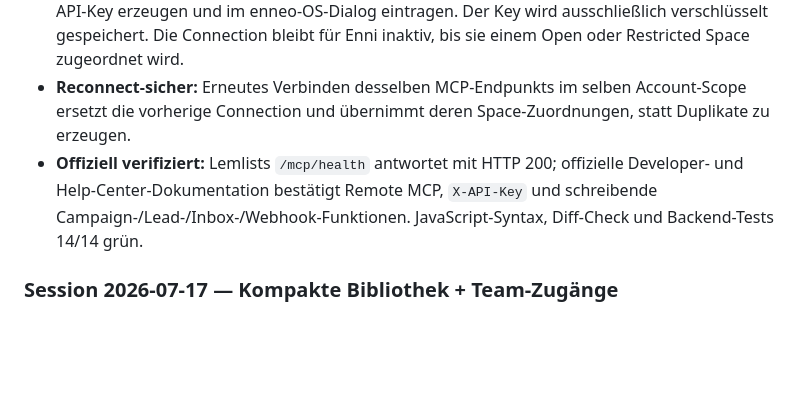
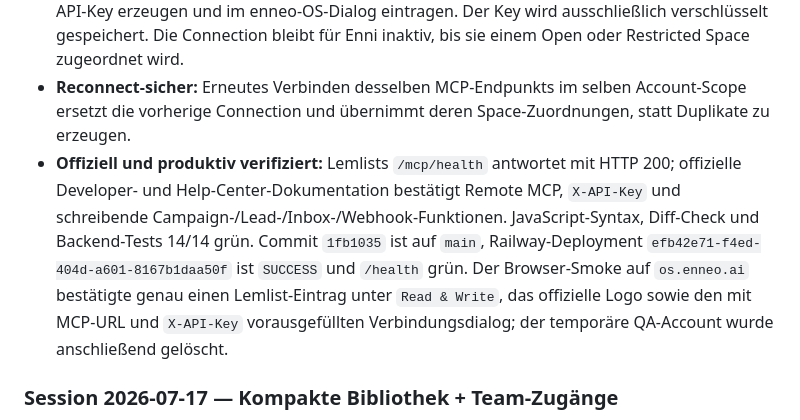
Before and after one commit to enneo-AI/os, a Markdown page: HANDOFF.md, the part around the change. Rendered like a GitHub page; blank space fills up the shorter version.

Commit message:
Document Lemlist production verification

```diff
--- a/HANDOFF.md
+++ b/HANDOFF.md
@@ -7,7 +7,7 @@
 - **Kuratierter Connector:** Lemlist erscheint ohne Research-Sonderrubrik direkt unter `Read & Write`, mit offiziellem Lemlist-Favicon, dem offiziellen Remote-MCP-Endpunkt `https://app.lemlist.com/mcp` und vorgewählter `X-API-Key`-Authentifizierung.
 - **Einrichtungsweg:** Jeder Nutzer kann in Lemlist unter Settings → Team → Integrations einen API-Key erzeugen und im enneo-OS-Dialog eintragen. Der Key wird ausschließlich verschlüsselt gespeichert. Die Connection bleibt für Enni inaktiv, bis sie einem Open oder Restricted Space zugeordnet wird.
 - **Reconnect-sicher:** Erneutes Verbinden desselben MCP-Endpunkts im selben Account-Scope ersetzt die vorherige Connection und übernimmt deren Space-Zuordnungen, statt Duplikate zu erzeugen.
-- **Offiziell verifiziert:** Lemlists `/mcp/health` antwortet mit HTTP 200; offizielle Developer- und Help-Center-Dokumentation bestätigt Remote MCP, `X-API-Key` und schreibende Campaign-/Lead-/Inbox-/Webhook-Funktionen. JavaScript-Syntax, Diff-Check und Backend-Tests 14/14 grün.
+- **Offiziell und produktiv verifiziert:** Lemlists `/mcp/health` antwortet mit HTTP 200; offizielle Developer- und Help-Center-Dokumentation bestätigt Remote MCP, `X-API-Key` und schreibende Campaign-/Lead-/Inbox-/Webhook-Funktionen. JavaScript-Syntax, Diff-Check und Backend-Tests 14/14 grün. Commit `1fb1035` ist auf `main`, Railway-Deployment `efb42e71-f4ed-404d-a601-8167b1daa50f` ist `SUCCESS` und `/health` grün. Der Browser-Smoke auf `os.enneo.ai` bestätigte genau einen Lemlist-Eintrag unter `Read & Write`, das offizielle Logo sowie den mit MCP-URL und `X-API-Key` vorausgefüllten Verbindungsdialog; der temporäre QA-Account wurde anschließend gelöscht.
 
 ### Session 2026-07-17 — Kompakte Bibliothek + Team-Zugänge
 
```
